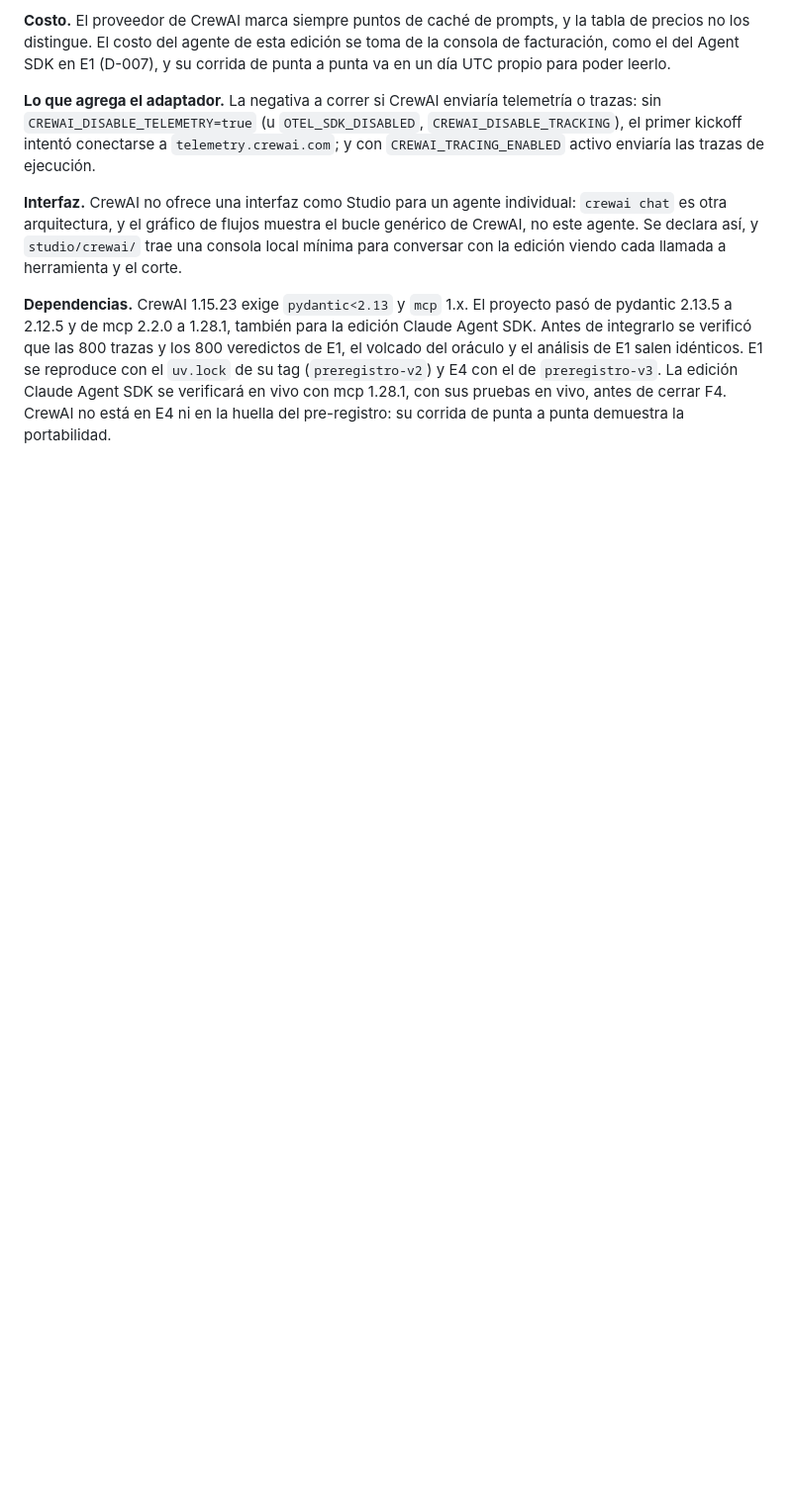
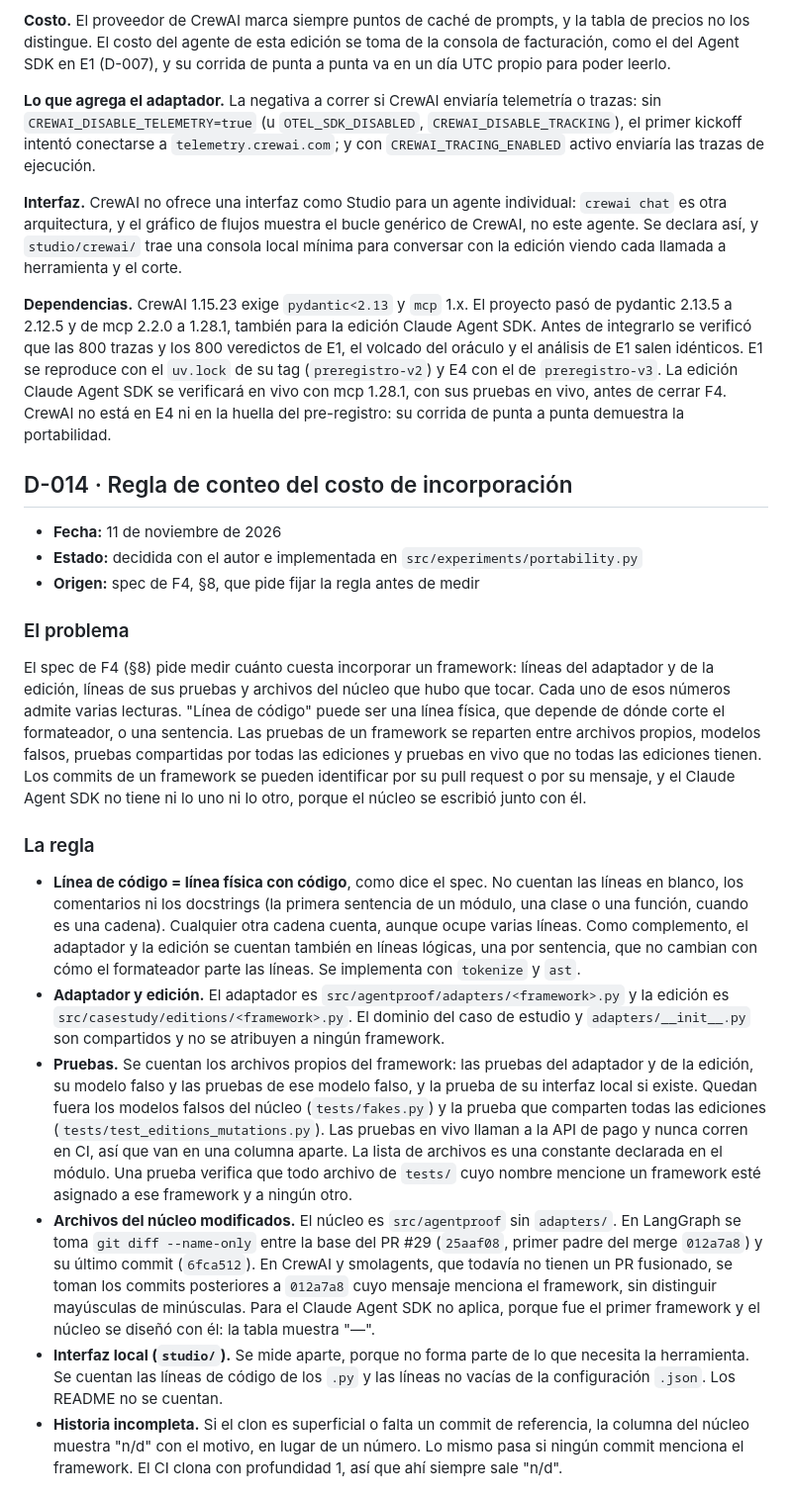
Before and after one commit to junilai/Agent_Proof, a Markdown page: docs/decisiones.md, the part around one of its changes. Shown at 99% size. GitHub-like rendering; blank space fills up the shorter version.

```diff
--- a/docs/decisiones.md
+++ b/docs/decisiones.md
@@ -546,3 +546,22 @@ CrewAI está pensado para tareas, no para conversar. El spec admitía dos camino
 
 **Dependencias.** CrewAI 1.15.23 exige `pydantic<2.13` y `mcp` 1.x. El proyecto pasó de pydantic 2.13.5 a 2.12.5 y de mcp 2.2.0 a 1.28.1, también para la edición Claude Agent SDK. Antes de integrarlo se verificó que las 800 trazas y los 800 veredictos de E1, el volcado del oráculo y el análisis de E1 salen idénticos. E1 se reproduce con el `uv.lock` de su tag (`preregistro-v2`) y E4 con el de `preregistro-v3`. La edición Claude Agent SDK se verificará en vivo con mcp 1.28.1, con sus pruebas en vivo, antes de cerrar F4. CrewAI no está en E4 ni en la huella del pre-registro: su corrida de punta a punta demuestra la portabilidad.
 
+## D-014 · Regla de conteo del costo de incorporación
+
+- **Fecha:** 11 de noviembre de 2026
+- **Estado:** decidida con el autor e implementada en `src/experiments/portability.py`
+- **Origen:** spec de F4, §8, que pide fijar la regla antes de medir
+
+### El problema
+
+El spec de F4 (§8) pide medir cuánto cuesta incorporar un framework: líneas del adaptador y de la edición, líneas de sus pruebas y archivos del núcleo que hubo que tocar. Cada uno de esos números admite varias lecturas. "Línea de código" puede ser una línea física, que depende de dónde corte el formateador, o una sentencia. Las pruebas de un framework se reparten entre archivos propios, modelos falsos, pruebas compartidas por todas las ediciones y pruebas en vivo que no todas las ediciones tienen. Los commits de un framework se pueden identificar por su pull request o por su mensaje, y el Claude Agent SDK no tiene ni lo uno ni lo otro, porque el núcleo se escribió junto con él.
+
+### La regla
+
+- **Línea de código = línea física con código**, como dice el spec. No cuentan las líneas en blanco, los comentarios ni los docstrings (la primera sentencia de un módulo, una clase o una función, cuando es una cadena). Cualquier otra cadena cuenta, aunque ocupe varias líneas. Como complemento, el adaptador y la edición se cuentan también en líneas lógicas, una por sentencia, que no cambian con cómo el formateador parte las líneas. Se implementa con `tokenize` y `ast`.
+- **Adaptador y edición.** El adaptador es `src/agentproof/adapters/<framework>.py` y la edición es `src/casestudy/editions/<framework>.py`. El dominio del caso de estudio y `adapters/__init__.py` son compartidos y no se atribuyen a ningún framework.
+- **Pruebas.** Se cuentan los archivos propios del framework: las pruebas del adaptador y de la edición, su modelo falso y las pruebas de ese modelo falso, y la prueba de su interfaz local si existe. Quedan fuera los modelos falsos del núcleo (`tests/fakes.py`) y la prueba que comparten todas las ediciones (`tests/test_editions_mutations.py`). Las pruebas en vivo llaman a la API de pago y nunca corren en CI, así que van en una columna aparte. La lista de archivos es una constante declarada en el módulo. Una prueba verifica que todo archivo de `tests/` cuyo nombre mencione un framework esté asignado a ese framework y a ningún otro.
+- **Archivos del núcleo modificados.** El núcleo es `src/agentproof` sin `adapters/`. En LangGraph se toma `git diff --name-only` entre la base del PR #29 (`25aaf08`, primer padre del merge `012a7a8`) y su último commit (`6fca512`). En CrewAI y smolagents, que todavía no tienen un PR fusionado, se toman los commits posteriores a `012a7a8` cuyo mensaje menciona el framework, sin distinguir mayúsculas de minúsculas. Para el Claude Agent SDK no aplica, porque fue el primer framework y el núcleo se diseñó con él: la tabla muestra "—".
+- **Interfaz local (`studio/`).** Se mide aparte, porque no forma parte de lo que necesita la herramienta. Se cuentan las líneas de código de los `.py` y las líneas no vacías de la configuración `.json`. Los README no se cuentan.
+- **Historia incompleta.** Si el clon es superficial o falta un commit de referencia, la columna del núcleo muestra "n/d" con el motivo, en lugar de un número. Lo mismo pasa si ningún commit menciona el framework. El CI clona con profundidad 1, así que ahí siempre sale "n/d".
+
```
Also changed, not shown: other parts of docs/decisiones.md (+21 -0 lines).
